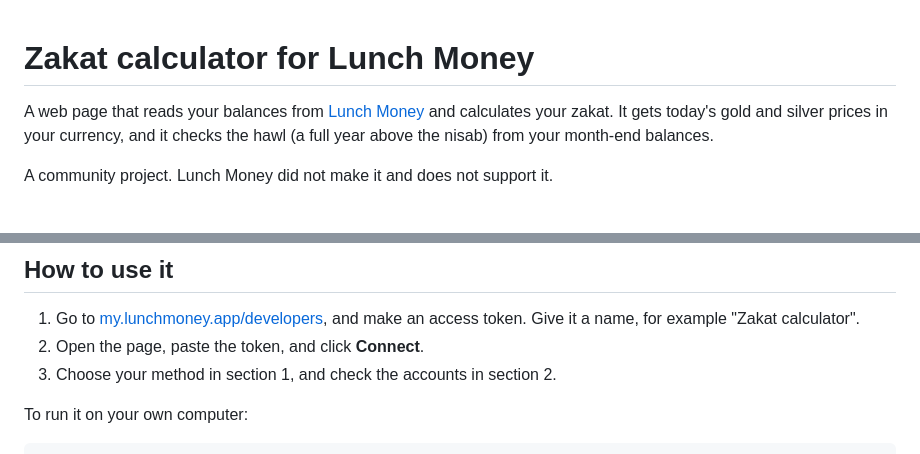
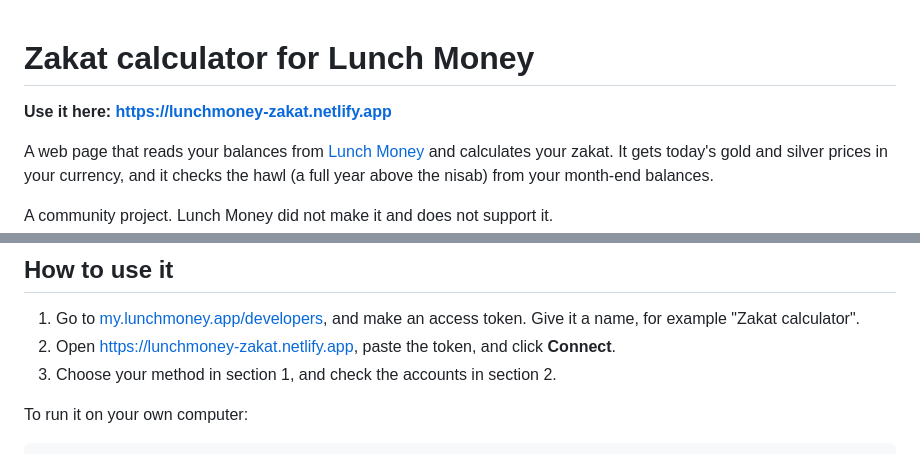
Before and after one commit to TechnoDudeX/lunchmoney-zakat, a Markdown page: README.md, 2 parts joined by grey strips. Rendered like a GitHub page; blank space fills up the shorter version.

Commit message:
Add the website link to the README
Co-Authored-By: Claude Opus 5.5 <noreply@anthropic.com>

```diff
--- a/README.md
+++ b/README.md
@@ -1,4 +1,6 @@
 # Zakat calculator for Lunch Money
+
+**Use it here: https://lunchmoney-zakat.netlify.app**
 
 A web page that reads your balances from [Lunch Money](https://lunchmoney.app) and calculates your zakat. It gets today's gold and silver prices in your currency, and it checks the hawl (a full year above the nisab) from your month-end balances.
 
@@ -35,7 +37,7 @@ You can read all the code in [index.html](index.html). There are no other files,
 ## How to use it
 
 1. Go to [my.lunchmoney.app/developers](https://my.lunchmoney.app/developers), and make an access token. Give it a name, for example "Zakat calculator".
-2. Open the page, paste the token, and click **Connect**.
+2. Open https://lunchmoney-zakat.netlify.app, paste the token, and click **Connect**.
 3. Choose your method in section 1, and check the accounts in section 2.
 
 To run it on your own computer:
```
